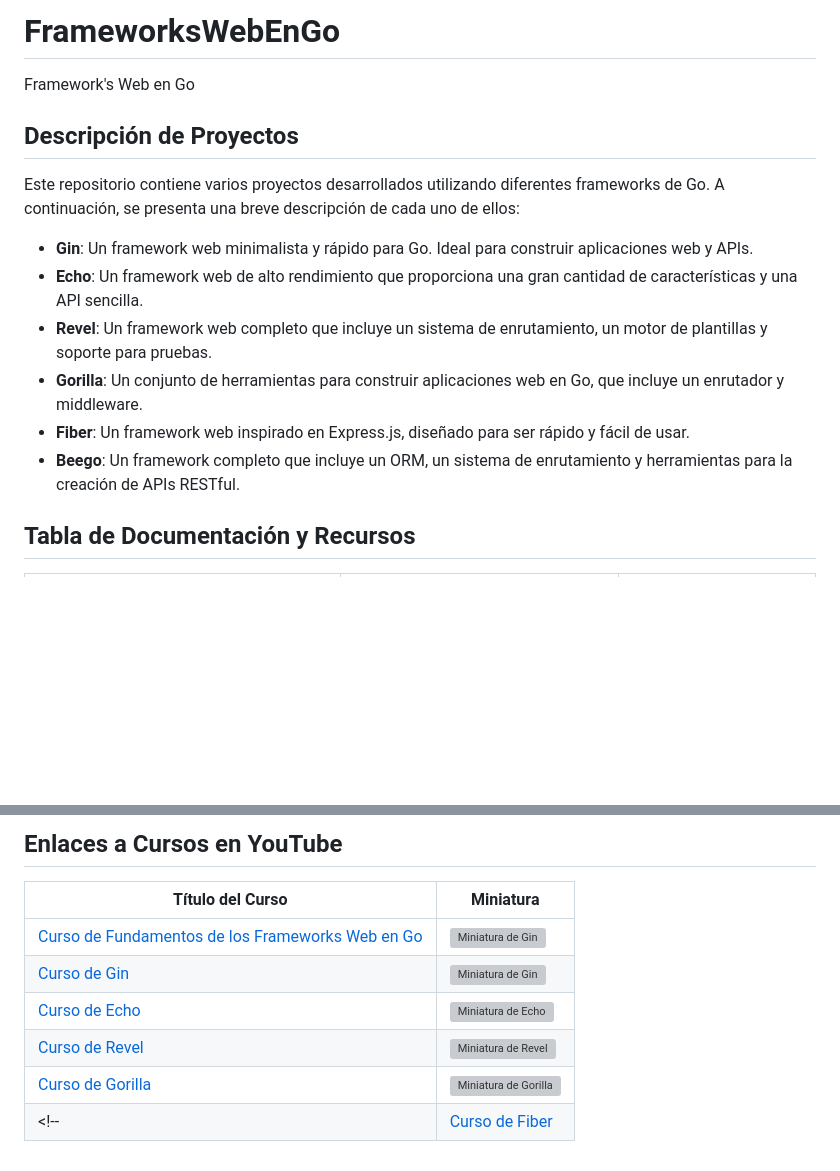
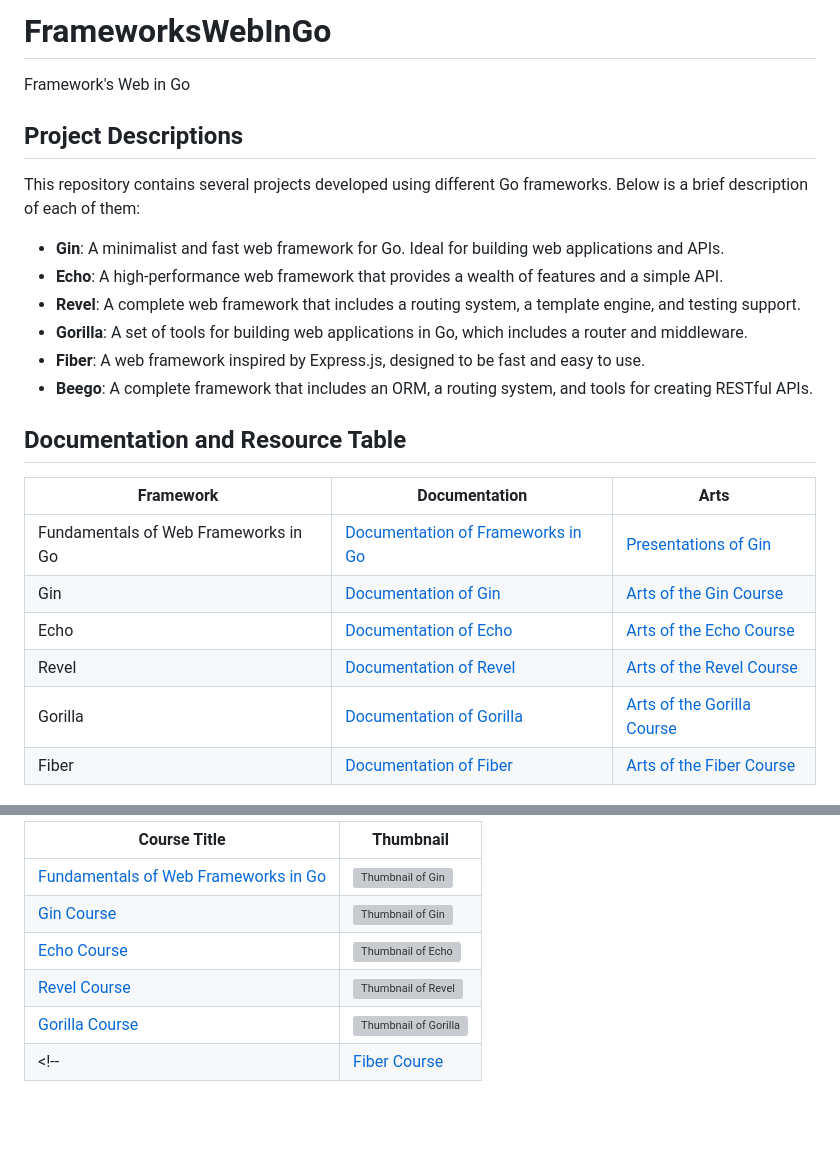
Before and after one commit to jersonmartinez/FrameworksWebEnGo, a Markdown page: README.md, 2 parts joined by grey strips. Drawn GitHub-style; blank space fills up the shorter version; grey boxes are pictures that could not be loaded.

Commit message:
Translating into English

```diff
--- a/README.md
+++ b/README.md
@@ -1,17 +1,25 @@
-# FrameworksWebEnGo
-Framework's Web en Go
+# FrameworksWebInGo
+Framework's Web in Go
 
-## Descripción de Proyectos
+## Project Descriptions
 
-Este repositorio contiene varios proyectos desarrollados utilizando diferentes frameworks de Go. A continuación, se presenta una breve descripción de cada uno de ellos:
+This repository contains several projects developed using different Go frameworks. Below is a brief description of each of them:
 
-- **Gin**: Un framework web minimalista y rápido para Go. Ideal para construir aplicaciones web y APIs.
-- **Echo**: Un framework web de alto rendimiento que proporciona una gran cantidad de características y una API sencilla.
-- **Revel**: Un framework web completo que incluye un sistema de enrutamiento, un motor de plantillas y soporte para pruebas.
-- **Gorilla**: Un conjunto de herramientas para construir aplicaciones web en Go, que incluye un enrutador y middleware.
-- **Fiber**: Un framework web inspirado en Express.js, diseñado para ser rápido y fácil de usar.
-- **Beego**: Un framework completo que incluye un ORM, un sistema de enrutamiento y herramientas para la creación de APIs RESTful.
+- **Gin**: A minimalist and fast web framework for Go. Ideal for building web applications and APIs.
+- **Echo**: A high-performance web framework that provides a wealth of features and a simple API.
+- **Revel**: A complete web framework that includes a routing system, a template engine, and testing support.
+- **Gorilla**: A set of tools for building web applications in Go, which includes a router and middleware.
+- **Fiber**: A web framework inspired by Express.js, designed to be fast and easy to use.
+- **Beego**: A complete framework that includes an ORM, a routing system, and tools for creating RESTful APIs.
 
+## Documentation and Resource Table
 
-## Tabla de Documentación y Recursos
+| Framework | Documentation | Arts |
+|-----------|---------------|-------|
+| Fundamentals of Web Frameworks in Go       | [Documentation of Frameworks in Go](https://github.com/jersonmartinez/FrameworksWebEnGo/tree/main/docs/Fundamentos%20de%20los%20Frameworks%20Web%20en%20Go/Documentation) | [Presentations of Gin](https://github.com/jersonmartinez/FrameworksWebEnGo/tree/main/docs/Fundamentos%20de%20los%20Frameworks%20Web%20en%20Go/Arts) |
+| Gin       | [Documentation of Gin](https://github.com/jersonmartinez/FrameworksWebEnGo/tree/main/docs/Gin%20Framework/Documentation) | [Arts of the Gin Course](https://github.com/jersonmartinez/FrameworksWebEnGo/tree/main/docs/Gin%20Framework/Arts) |
+| Echo      | [Documentation of Echo](https://github.com/jersonmartinez/FrameworksWebEnGo/tree/main/docs/Echo%20Framework/Documentation) | [Arts of the Echo Course](https://github.com/jersonmartinez/FrameworksWebEnGo/tree/main/docs/Echo%20Framework/Arts) |
+| Revel     | [Documentation of Revel](https://github.com/jersonmartinez/FrameworksWebEnGo/tree/main/docs/Revel%20Framework/Documentation) | [Arts of the Revel Course](https://github.com/jersonmartinez/FrameworksWebEnGo/tree/main/docs/Revel%20Framework/Arts) |
+| Gorilla   | [Documentation of Gorilla](https://github.com/jersonmartinez/FrameworksWebEnGo/tree/main/docs/Gorilla%20Framework/Documentation) | [Arts of the Gorilla Course](https://github.com/jersonmartinez/FrameworksWebEnGo/tree/main/docs/Gorilla%20Framework/Arts) |
+| Fiber     | [Documentation of Fiber](https://github.com/jersonmartinez/FrameworksWebEnGo/tree/main/docs/Fiber%20Framework/Documentation) | [Arts of the Fiber Course](https://github.com/jersonmartinez/FrameworksWebEnGo/tree/main/docs/Fiber%20Framework/Arts) |
 
@@ -26,11 +27,9 @@ Este repositorio contiene varios proyectos desarrollados utilizando diferentes f
 
-## Enlaces a Cursos en YouTube
-
-|  Título del Curso | Miniatura |
+|  Course Title | Thumbnail |
 | --------- | ------------------------------------------------------------------ |
-| [Curso de Fundamentos de los Frameworks Web en Go](https://youtu.be/wL1ReDpZ64c)         | ![Miniatura de Gin](https://img.youtube.com/vi/wL1ReDpZ64c/0.jpg)     |
-| [Curso de Gin](https://youtu.be/Wpma2kD-oBM)         | ![Miniatura de Gin](https://img.youtube.com/vi/Wpma2kD-oBM/0.jpg)     |
-| [Curso de Echo](https://youtu.be/7cROq0Npc7U)        | ![Miniatura de Echo](https://img.youtube.com/vi/7cROq0Npc7U/0.jpg)    |
-| [Curso de Revel](https://youtu.be/Bwy-aMjh2iI)       | ![Miniatura de Revel](https://img.youtube.com/vi/Bwy-aMjh2iI/0.jpg)   |
-| [Curso de Gorilla](https://youtu.be/O5Fr1S-BvKY)     | ![Miniatura de Gorilla](https://img.youtube.com/vi/O5Fr1S-BvKY/0.jpg) |
-<!-- | [Curso de Fiber](https://www.youtube.com/results?search_query=fiber+framework+go)     | ![Miniatura de Fiber](https://img.youtube.com/vi/VIDEO_ID/0.jpg)   | -->
+| [Fundamentals of Web Frameworks in Go](https://youtu.be/wL1ReDpZ64c)         | ![Thumbnail of Gin](https://img.youtube.com/vi/wL1ReDpZ64c/0.jpg)     |
+| [Gin Course](https://youtu.be/Wpma2kD-oBM)         | ![Thumbnail of Gin](https://img.youtube.com/vi/Wpma2kD-oBM/0.jpg)     |
+| [Echo Course](https://youtu.be/7cROq0Npc7U)        | ![Thumbnail of Echo](https://img.youtube.com/vi/7cROq0Npc7U/0.jpg)    |
+| [Revel Course](https://youtu.be/Bwy-aMjh2iI)       | ![Thumbnail of Revel](https://img.youtube.com/vi/Bwy-aMjh2iI/0.jpg)   |
+| [Gorilla Course](https://youtu.be/O5Fr1S-BvKY)     | ![Thumbnail of Gorilla](https://img.youtube.com/vi/O5Fr1S-BvKY/0.jpg) |
+<!-- | [Fiber Course](https://www.youtube.com/results?search_query=fiber+framework+go)     | ![Thumbnail of Fiber](https://img.youtube.com/vi/VIDEO_ID/0.jpg)   | -->
```
Also changed, not shown: other parts of README.md (+1 -8 lines).
